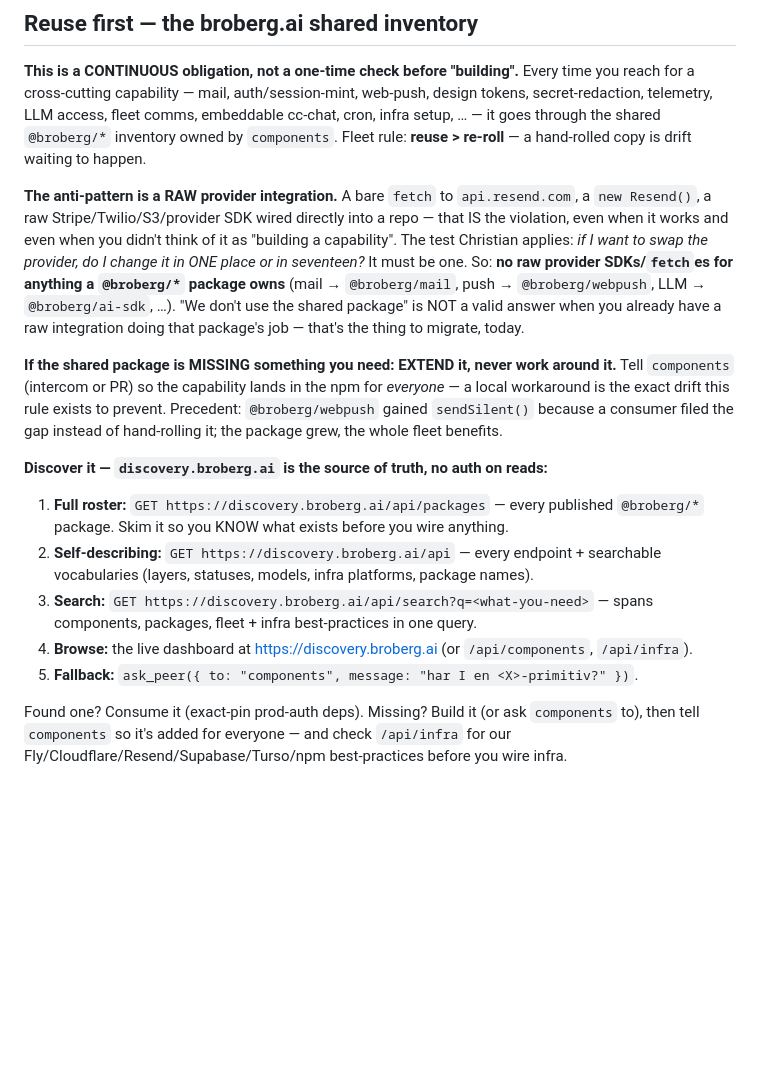
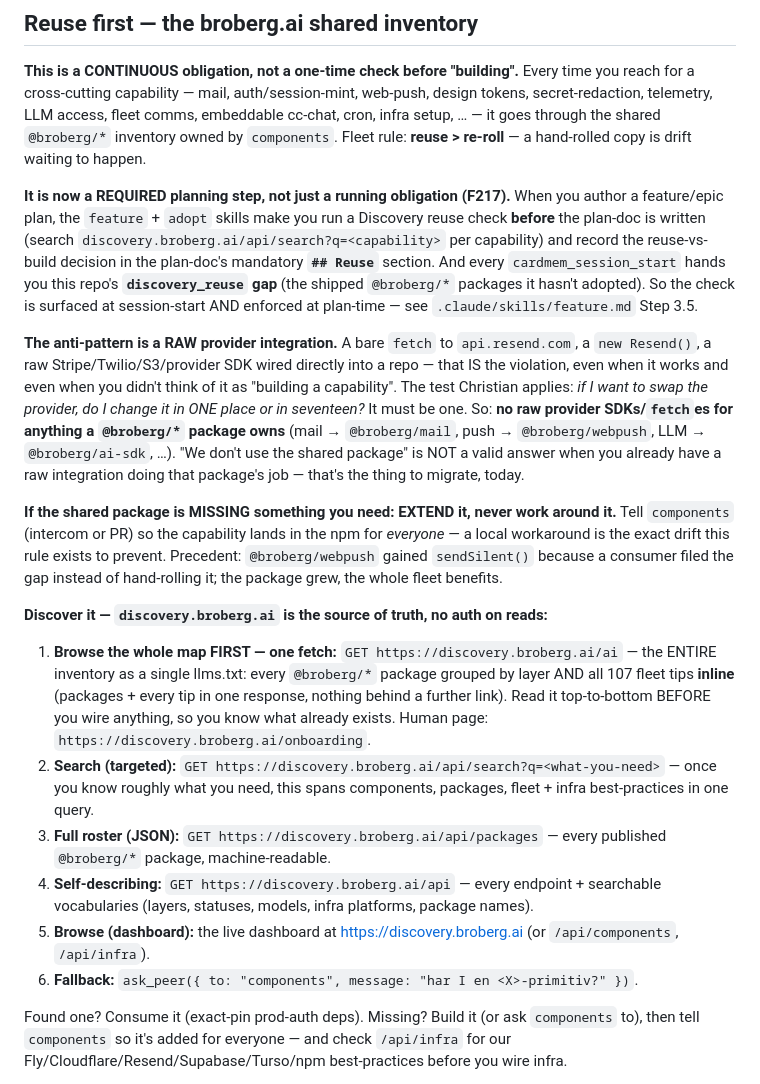
Before and after one commit to broberg-ai/storeform, a Markdown page: CLAUDE.md, the part around one of its changes. Drawn GitHub-style; blank space fills up the shorter version.

Commit message:
chore(F149): sync canonical CLAUDE.md sections (scaffold v2 reuse-first)
Co-Authored-By: Claude Opus 4.8 <noreply@anthropic.com>

```diff
--- a/CLAUDE.md
+++ b/CLAUDE.md
@@ -109,16 +109,19 @@ Apply these in every reply:
 
 **This is a CONTINUOUS obligation, not a one-time check before "building".** Every time you reach for a cross-cutting capability — mail, auth/session-mint, web-push, design tokens, secret-redaction, telemetry, LLM access, fleet comms, embeddable cc-chat, cron, infra setup, … — it goes through the shared `@broberg/*` inventory owned by `components`. Fleet rule: **reuse > re-roll** — a hand-rolled copy is drift waiting to happen.
 
+**It is now a REQUIRED planning step, not just a running obligation (F217).** When you author a feature/epic plan, the `feature` + `adopt` skills make you run a Discovery reuse check **before** the plan-doc is written (search `discovery.broberg.ai/api/search?q=<capability>` per capability) and record the reuse-vs-build decision in the plan-doc's mandatory **`## Reuse`** section. And every `cardmem_session_start` hands you this repo's **`discovery_reuse` gap** (the shipped `@broberg/*` packages it hasn't adopted). So the check is surfaced at session-start AND enforced at plan-time — see `.claude/skills/feature.md` Step 3.5.
+
 **The anti-pattern is a RAW provider integration.** A bare `fetch` to `api.resend.com`, a `new Resend()`, a raw Stripe/Twilio/S3/provider SDK wired directly into a repo — that IS the violation, even when it works and even when you didn't think of it as "building a capability". The test Christian applies: *if I want to swap the provider, do I change it in ONE place or in seventeen?* It must be one. So: **no raw provider SDKs/`fetch`es for anything a `@broberg/*` package owns** (mail → `@broberg/mail`, push → `@broberg/webpush`, LLM → `@broberg/ai-sdk`, …). "We don't use the shared package" is NOT a valid answer when you already have a raw integration doing that package's job — that's the thing to migrate, today.
 
 **If the shared package is MISSING something you need: EXTEND it, never work around it.** Tell `components` (intercom or PR) so the capability lands in the npm for *everyone* — a local workaround is the exact drift this rule exists to prevent. Precedent: `@broberg/webpush` gained `sendSilent()` because a consumer filed the gap instead of hand-rolling it; the package grew, the whole fleet benefits.
 
 **Discover it — `discovery.broberg.ai` is the source of truth, no auth on reads:**
-1. **Full roster:** `GET https://discovery.broberg.ai/api/packages` — every published `@broberg/*` package. Skim it so you KNOW what exists before you wire anything.
-2. **Self-describing:** `GET https://discovery.broberg.ai/api` — every endpoint + searchable vocabularies (layers, statuses, models, infra platforms, package names).
-3. **Search:** `GET https://discovery.broberg.ai/api/search?q=<what-you-need>` — spans components, packages, fleet + infra best-practices in one query.
-4. **Browse:** the live dashboard at https://discovery.broberg.ai (or `/api/components`, `/api/infra`).
-5. **Fallback:** `ask_peer({ to: "components", message: "har I en <X>-primitiv?" })`.
+1. **Browse the whole map FIRST — one fetch:** `GET https://discovery.broberg.ai/ai` — the ENTIRE inventory as a single llms.txt: every `@broberg/*` package grouped by layer AND all 107 fleet tips **inline** (packages + every tip in one response, nothing behind a further link). Read it top-to-bottom BEFORE you wire anything, so you know what already exists. Human page: `https://discovery.broberg.ai/onboarding`.
+2. **Search (targeted):** `GET https://discovery.broberg.ai/api/search?q=<what-you-need>` — once you know roughly what you need, this spans components, packages, fleet + infra best-practices in one query.
+3. **Full roster (JSON):** `GET https://discovery.broberg.ai/api/packages` — every published `@broberg/*` package, machine-readable.
+4. **Self-describing:** `GET https://discovery.broberg.ai/api` — every endpoint + searchable vocabularies (layers, statuses, models, infra platforms, package names).
+5. **Browse (dashboard):** the live dashboard at https://discovery.broberg.ai (or `/api/components`, `/api/infra`).
+6. **Fallback:** `ask_peer({ to: "components", message: "har I en <X>-primitiv?" })`.
 
 Found one? Consume it (exact-pin prod-auth deps). Missing? Build it (or ask `components` to), then tell `components` so it's added for everyone — and check `/api/infra` for our Fly/Cloudflare/Resend/Supabase/Turso/npm best-practices before you wire infra.
 
```
Also changed, not shown: other parts of CLAUDE.md (+0 -1 lines).
